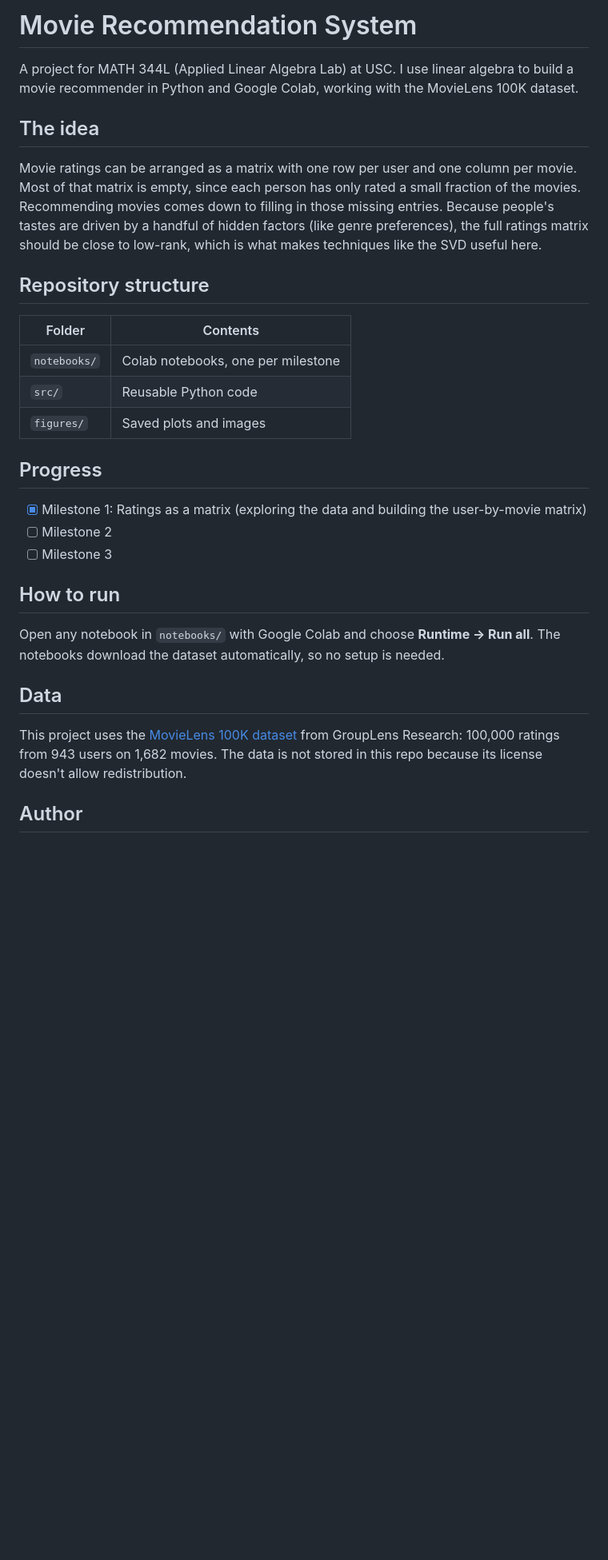
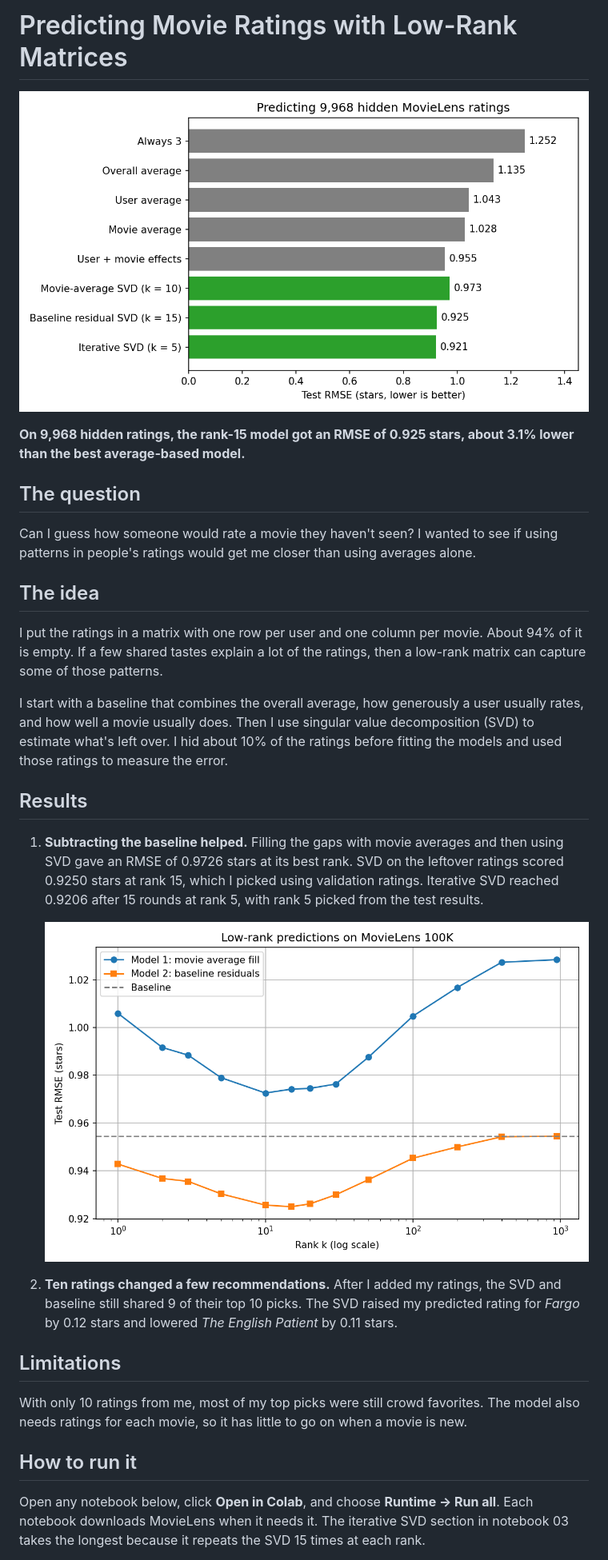
Before and after one commit to aryananand0/Math-344-Lab-Project-Fall-2026, a Markdown page: README.md, the part around one of its changes. Shown at 80% size. GitHub-like rendering; pictures changed too: Figures/hero.png (added), Figures/rmse_vs_k.png; blank space fills up the shorter version.

Commit message:
Finish Milestone 5

```diff
--- a/README.md
+++ b/README.md
@@ -1,32 +1,32 @@
-# Movie Recommendation System
+# Predicting Movie Ratings with Low-Rank Matrices
 
-A project for MATH 344L (Applied Linear Algebra Lab) at USC. I use linear algebra to build a movie recommender in Python and Google Colab, working with the MovieLens 100K dataset.
+![Test RMSE for the eight movie rating models](Figures/hero.png)
+
+**On 9,968 hidden ratings, the rank-15 model got an RMSE of 0.925 stars, about 3.1% lower than the best average-based model.**
+
+## The question
+
+Can I guess how someone would rate a movie they haven't seen? I wanted to see if using patterns in people's ratings would get me closer than using averages alone.
 
 ## The idea
 
-Movie ratings can be arranged as a matrix with one row per user and one column per movie. Most of that matrix is empty, since each person has only rated a small fraction of the movies. Recommending movies comes down to filling in those missing entries. Because people's tastes are driven by a handful of hidden factors (like genre preferences), the full ratings matrix should be close to low-rank, which is what makes techniques like the SVD useful here.
+I put the ratings in a matrix with one row per user and one column per movie. About 94% of it is empty. If a few shared tastes explain a lot of the ratings, then a low-rank matrix can capture some of those patterns.
 
-## Repository structure
+I start with a baseline that combines the overall average, how generously a user usually rates, and how well a movie usually does. Then I use singular value decomposition (SVD) to estimate what's left over. I hid about 10% of the ratings before fitting the models and used those ratings to measure the error.
 
-| Folder | Contents |
-|---|---|
-| `notebooks/` | Colab notebooks, one per milestone |
-| `src/` | Reusable Python code |
-| `figures/` | Saved plots and images |
+## Results
 
-## Progress
+1. **Subtracting the baseline helped.** Filling the gaps with movie averages and then using SVD gave an RMSE of 0.9726 stars at its best rank. SVD on the leftover ratings scored 0.9250 stars at rank 15, which I picked using validation ratings. Iterative SVD reached 0.9206 after 15 rounds at rank 5, with rank 5 picked from the test results.
 
-- [x] Milestone 1: Ratings as a matrix (exploring the data and building the user-by-movie matrix)
-- [ ] Milestone 2
-- [ ] Milestone 3
+   ![Test RMSE by rank for the two non-iterative SVD models, with the baseline shown as a dashed line](Figures/rmse_vs_k.png)
 
-## How to run
+2. **Ten ratings changed a few recommendations.** After I added my ratings, the SVD and baseline still shared 9 of their top 10 picks. The SVD raised my predicted rating for *Fargo* by 0.12 stars and lowered *The English Patient* by 0.11 stars.
 
-Open any notebook in `notebooks/` with Google Colab and choose **Runtime → Run all**. The notebooks download the dataset automatically, so no setup is needed.
+## Limitations
 
-## Data
+With only 10 ratings from me, most of my top picks were still crowd favorites. The model also needs ratings for each movie, so it has little to go on when a movie is new.
 
-This project uses the [MovieLens 100K dataset](https://grouplens.org/datasets/movielens/100k/) from GroupLens Research: 100,000 ratings from 943 users on 1,682 movies. The data is not stored in this repo because its license doesn't allow redistribution.
+## How to run it
 
-## Author
+Open any notebook below, click **Open in Colab**, and choose **Runtime → Run all**. Each notebook downloads MovieLens when it needs it. The iterative SVD section in notebook 03 takes the longest because it repeats the SVD 15 times at each rank.
 
```
Also changed, not shown: other parts of README.md (+19 -3 lines), Figures/README.md (deleted, +0 -1 lines), Notebooks/README.md (deleted, +0 -1 lines), Src/README.md (deleted, +0 -1 lines), 8 other files.
